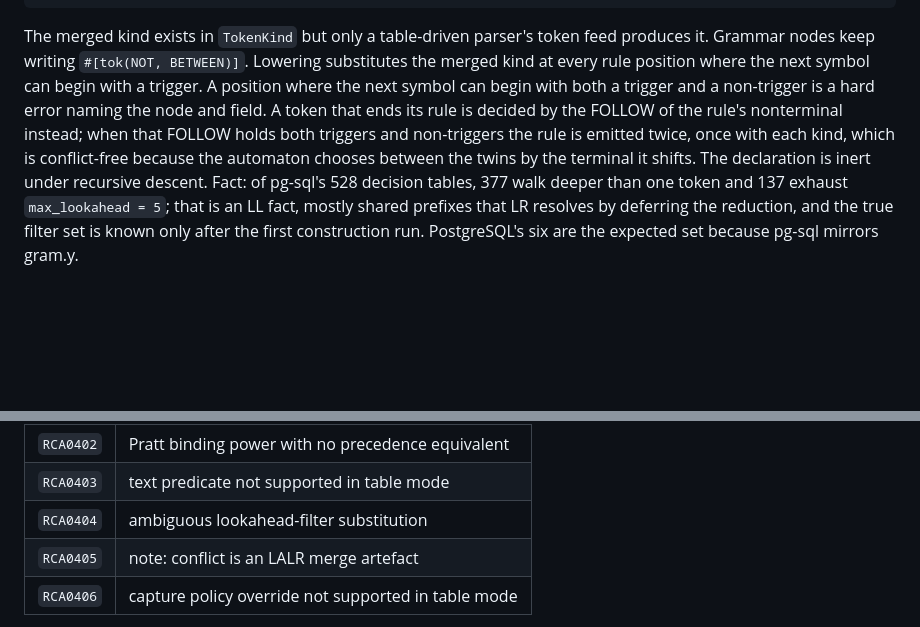
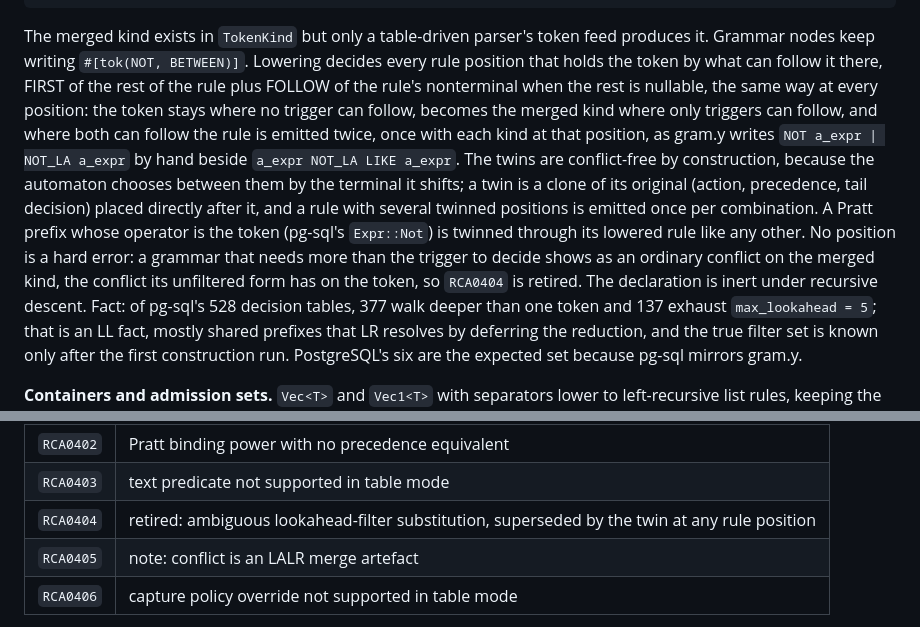
Before and after one commit to freshtonic/recursa, a Markdown page: docs/table-driven-parsing.md, 2 parts joined by grey strips. Drawn GitHub-style; blank space fills up the shorter version.

Commit message:
docs: record the twin at any rule position and retire RCA0404 (#121)

```diff
--- a/docs/table-driven-parsing.md
+++ b/docs/table-driven-parsing.md
@@ -169,14 +169,23 @@ lookahead {
 
 The merged kind exists in `TokenKind` but only a table-driven parser's
 token feed produces it. Grammar nodes keep writing `#[tok(NOT, BETWEEN)]`.
-Lowering substitutes the merged kind at every rule position where the
-next symbol can begin with a trigger. A position where the next symbol can
-begin with both a trigger and a non-trigger is a hard error naming the
-node and field. A token that ends its rule is decided by the FOLLOW of the
-rule's nonterminal instead; when that FOLLOW holds both triggers and
-non-triggers the rule is emitted twice, once with each kind, which is
-conflict-free because the automaton chooses between the twins by the
-terminal it shifts. The declaration is inert under recursive descent. Fact:
+Lowering decides every rule position that holds the token by what can
+follow it there, FIRST of the rest of the rule plus FOLLOW of the rule's
+nonterminal when the rest is nullable, the same way at every position:
+the token stays where no trigger can follow, becomes the merged kind
+where only triggers can follow, and where both can follow the rule is
+emitted twice, once with each kind at that position, as gram.y writes
+`NOT a_expr | NOT_LA a_expr` by hand beside `a_expr NOT_LA LIKE a_expr`.
+The twins are conflict-free by construction, because the automaton
+chooses between them by the terminal it shifts; a twin is a clone of its
+original (action, precedence, tail decision) placed directly after it,
+and a rule with several twinned positions is emitted once per
+combination. A Pratt prefix whose operator is the token (pg-sql's
+`Expr::Not`) is twinned through its lowered rule like any other. No
+position is a hard error: a grammar that needs more than the trigger to
+decide shows as an ordinary conflict on the merged kind, the conflict its
+unfiltered form has on the token, so `RCA0404` is retired. The
+declaration is inert under recursive descent. Fact:
 of pg-sql's 528 decision tables, 377 walk deeper than one token and 137
 exhaust `max_lookahead = 5`; that is an LL fact, mostly shared prefixes
 that LR resolves by deferring the reduction, and the true filter set is
@@ -313,7 +322,7 @@ registry:
 | `RCA0401` | reduce/reduce conflict |
 | `RCA0402` | Pratt binding power with no precedence equivalent |
 | `RCA0403` | text predicate not supported in table mode |
-| `RCA0404` | ambiguous lookahead-filter substitution |
+| `RCA0404` | retired: ambiguous lookahead-filter substitution, superseded by the twin at any rule position |
 | `RCA0405` | note: conflict is an LALR merge artefact |
 | `RCA0406` | capture policy override not supported in table mode |
 
```
Also changed, not shown: CONTEXT.md (+1 -1 lines).
